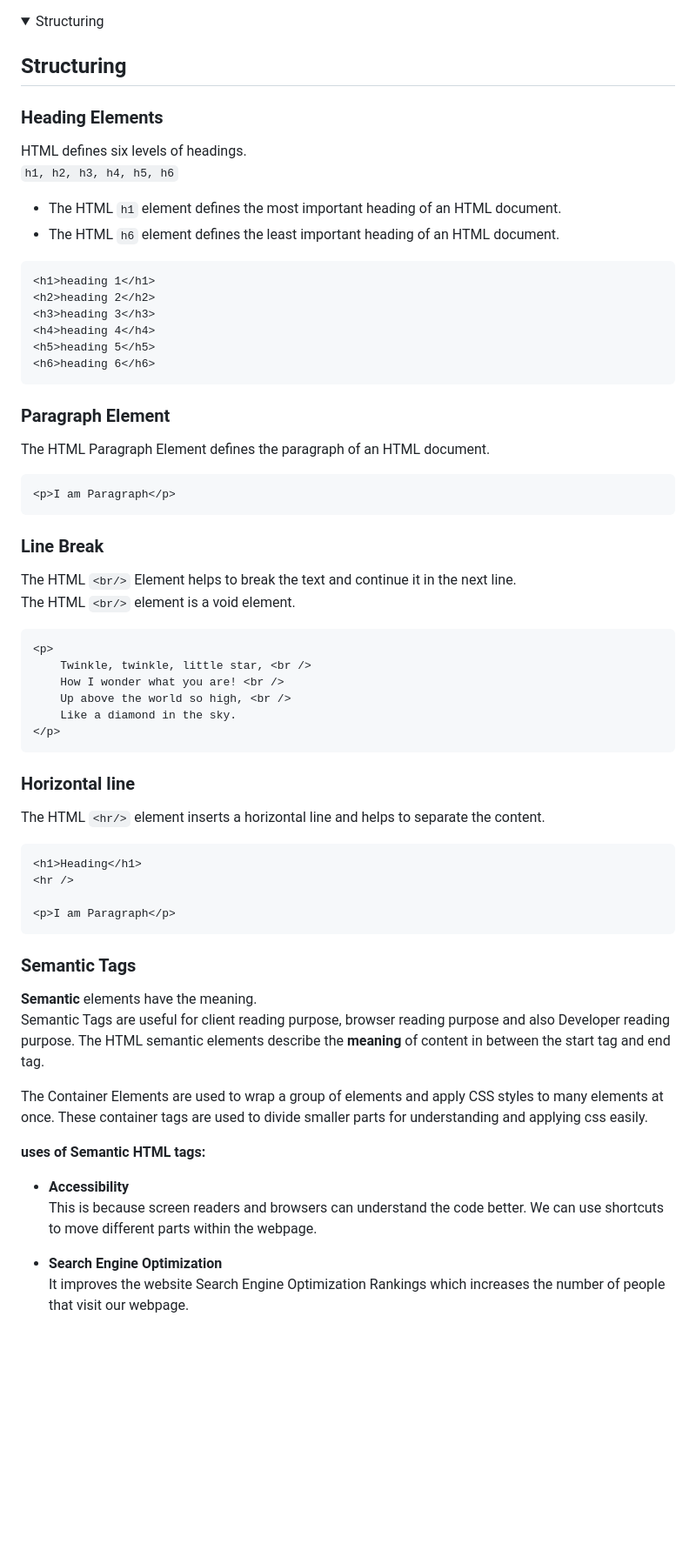
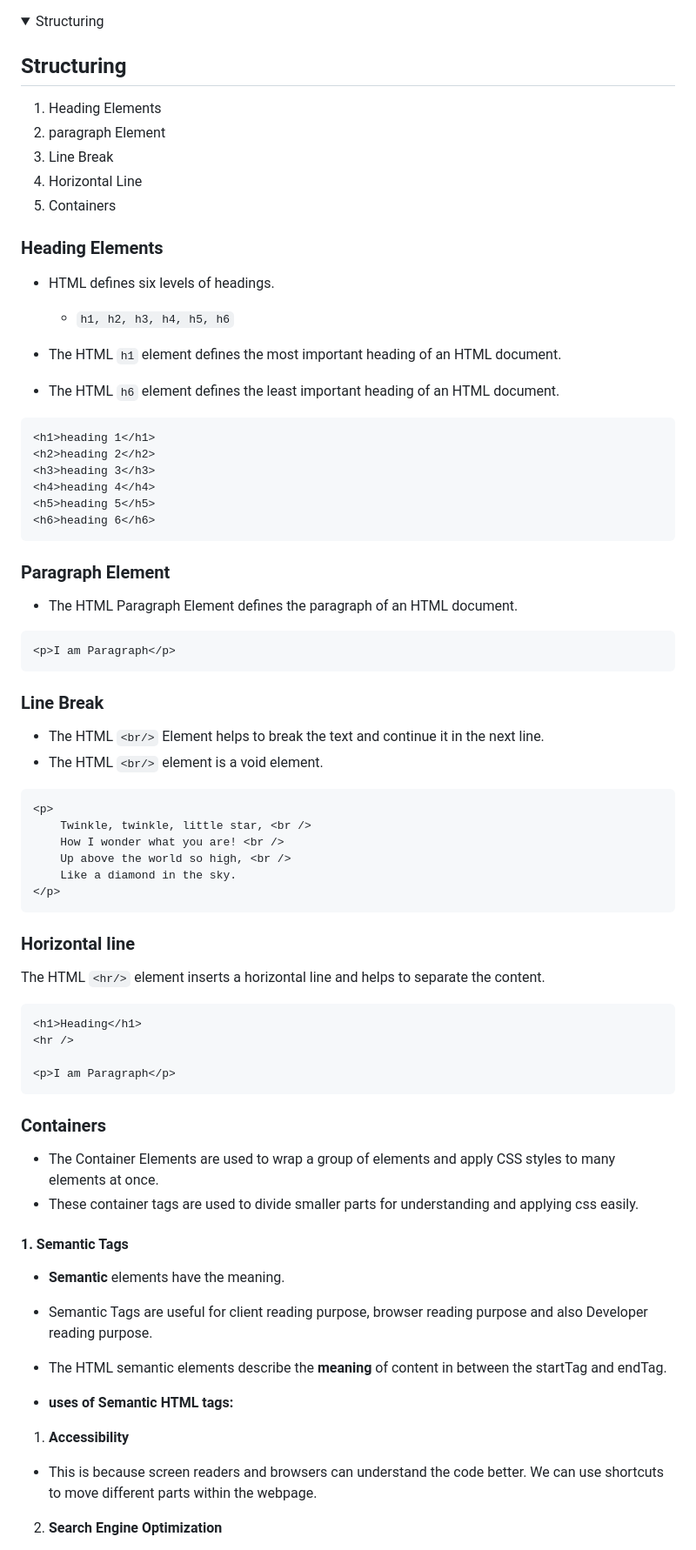
Before and after one commit to andepraveenofficial/html-tutorial, a Markdown page: 00-Material/html.md, the part around the change printed below. Shown: that part at 87% size. Drawn GitHub-style; folded sections open; blank space fills up the shorter version.

````diff
--- a/00-Material/html.md
+++ b/00-Material/html.md
@@ -253,10 +255,17 @@ The HTML element can be placed inside **another** HTML element is called Nested
 
 ## Structuring
 
+1. Heading Elements
+2. paragraph Element
+3. Line Break
+4. Horizontal Line
+5. Containers
+
 ### Heading Elements
 
-HTML defines six levels of headings.
-`h1, h2, h3, h4, h5, h6`
+- HTML defines six levels of headings.
+
+  - `h1, h2, h3, h4, h5, h6`
 
 - The HTML `h1` element defines the most important heading of an HTML document.
 - The HTML `h6` element defines the least important heading of an HTML document.
@@ -272,7 +281,7 @@ HTML defines six levels of headings.
 
 ### Paragraph Element
 
-The HTML Paragraph Element defines the paragraph of an HTML document.
+- The HTML Paragraph Element defines the paragraph of an HTML document.
 
 ```html
 <p>I am Paragraph</p>
@@ -280,8 +289,8 @@ The HTML Paragraph Element defines the paragraph of an HTML document.
 
 ### Line Break
 
-The HTML `<br/>` Element helps to break the text and continue it in the next line.
-The HTML `<br/>` element is a void element.
+- The HTML `<br/>` Element helps to break the text and continue it in the next line.
+- The HTML `<br/>` element is a void element.
 
 ```html
 <p>
@@ -296,28 +305,30 @@ The HTML `<br/>` element is a void element.
 
 The HTML `<hr/>` element inserts a horizontal line and helps to separate the content.
 
-```html index.html
+```html
 <h1>Heading</h1>
 <hr />
 
 <p>I am Paragraph</p>
 ```
 
-### Semantic Tags
+### Containers
 
-**Semantic** elements have the meaning.
-Semantic Tags are useful for client reading purpose, browser reading purpose and also Developer reading purpose.
-The HTML semantic elements describe the **meaning** of content in between the start tag and end tag.
+- The Container Elements are used to wrap a group of elements and apply CSS styles to many elements at once.
+- These container tags are used to divide smaller parts for understanding and applying css easily.
 
-The Container Elements are used to wrap a group of elements and apply CSS styles to many elements at once.
-These container tags are used to divide smaller parts for understanding and applying css easily.
+#### 1. Semantic Tags
 
-**uses of Semantic HTML tags:**
+- **Semantic** elements have the meaning.
+- Semantic Tags are useful for client reading purpose, browser reading purpose and also Developer reading purpose.
+- The HTML semantic elements describe the **meaning** of content in between the startTag and endTag.
 
-- **Accessibility**
-  This is because screen readers and browsers can understand the code better.
+- **uses of Semantic HTML tags:**
+
+1. **Accessibility**
+
+- This is because screen readers and browsers can understand the code better.
   We can use shortcuts to move different parts within the webpage.
 
-- **Search Engine Optimization**
-  It improves the website Search Engine Optimization Rankings which increases the number of people that visit our webpage.
+2. **Search Engine Optimization**
 
````
Also changed, not shown: other parts of 00-Material/html.md (+87 -140 lines).
